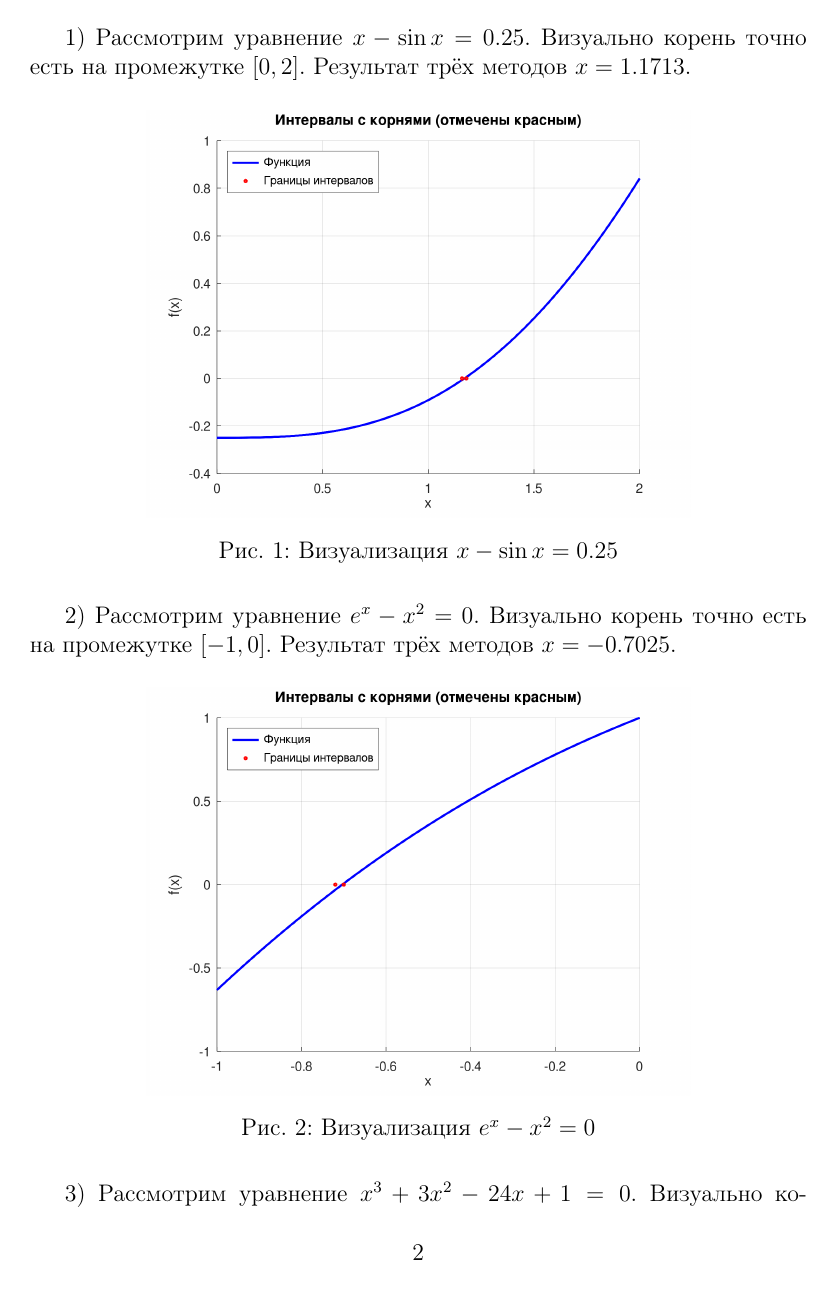
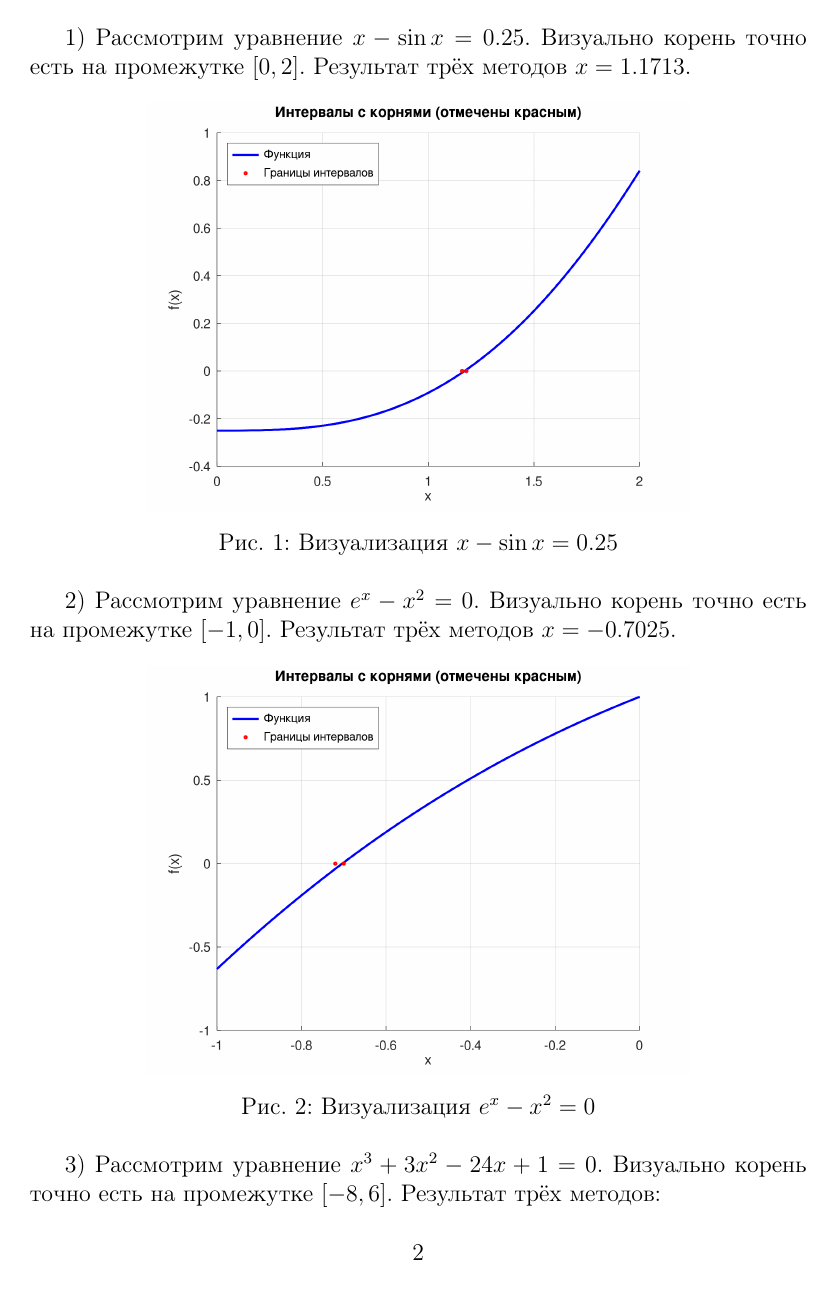
Before and after one commit to bequinG0/numerical_methods, a LaTeX document (practical-tasks/reports/nonlinear-equals.tex): page 2 of 3. The pictures show the PDF file practical-tasks/reports/nonlinear-equals.pdf that the author committed with the source.

Commit message:
complete two reports from nonlinear equals and systems of linear equals

```diff
--- a/practical-tasks/reports/nonlinear-equals.tex
+++ b/practical-tasks/reports/nonlinear-equals.tex
@@ -58,7 +58,9 @@
         \caption{Визуализация $e^x - x^2 = 0$}
     \end{figure}
 
-    3) Рассмотрим уравнение $x^3 + 3x^2 - 24x + 1 = 0$. Визуально корень точно есть на промежутке $\left[-8, 6\right]$. Результат трёх методов $\vec{X} = (-6.637500, 0.042500, 3.596250)$.
+    3) Рассмотрим уравнение $x^3 + 3x^2 - 24x + 1 = 0$. Визуально корень точно есть на промежутке $\left[-8, 6\right]$. Результат трёх методов:
+
+    \centering $\forall x \in \left\{ -6.637500, 0.042500, 3.596250 \right\}$.
 
     \begin{figure}[H]
         \centering
```
Also changed, not shown: practical-tasks/reports/nonlinear-equals.pdf, 1 other file.
